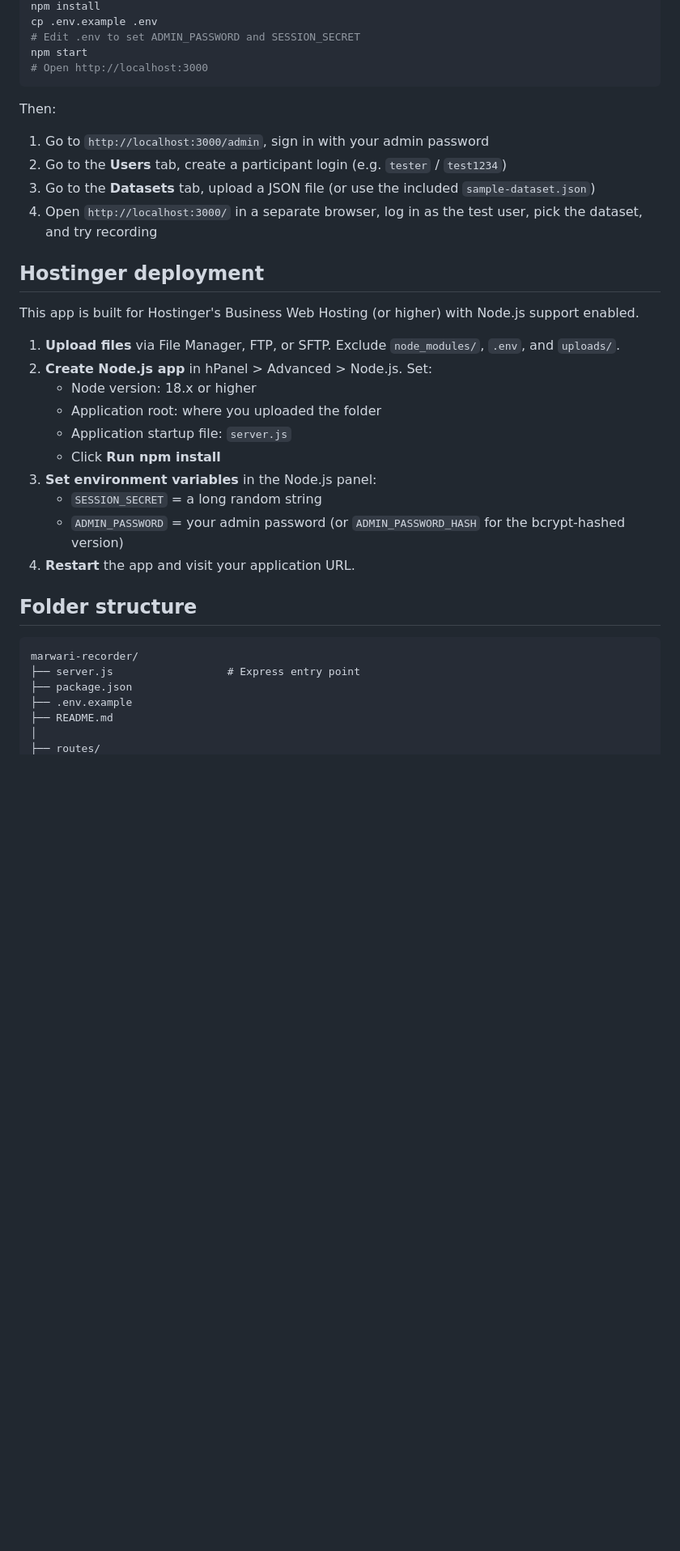
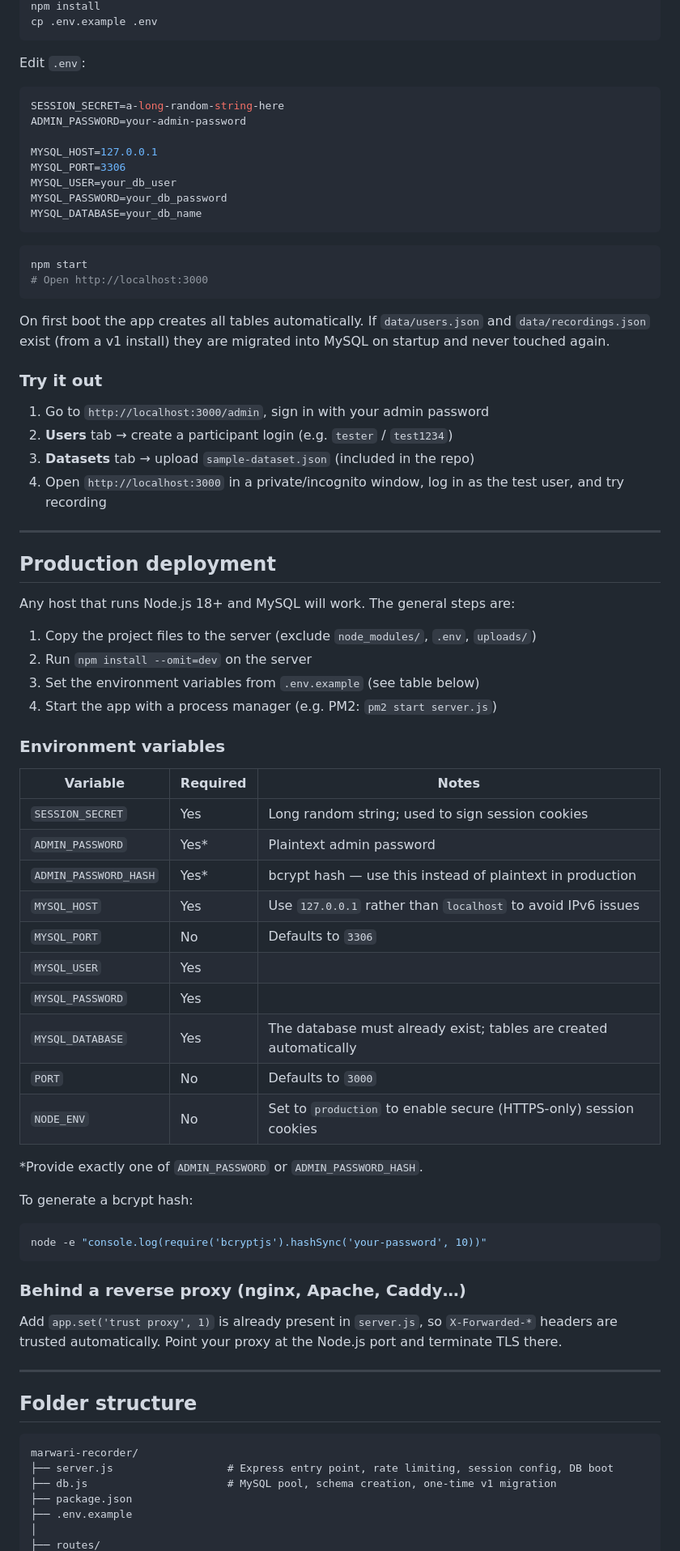
Before and after one commit to isihag001/dh_data, a Markdown page: README.md, the part around one of its changes. Shown at 81% size. Rendered like a GitHub page; blank space fills up the shorter version.

````diff
--- a/README.md
+++ b/README.md
@@ -31,38 +59,79 @@ A self-hosted Node.js web app for crowdsourcing Hindi to Marwari translations, b
 npm install
 cp .env.example .env
-# Edit .env to set ADMIN_PASSWORD and SESSION_SECRET
+```
+
+Edit `.env`:
+
+```env
+SESSION_SECRET=a-long-random-string-here
+ADMIN_PASSWORD=your-admin-password
+
+MYSQL_HOST=127.0.0.1
+MYSQL_PORT=3306
+MYSQL_USER=your_db_user
+MYSQL_PASSWORD=your_db_password
+MYSQL_DATABASE=your_db_name
+```
+
+```bash
 npm start
 # Open http://localhost:3000
 ```
 
-Then:
+On first boot the app creates all tables automatically. If `data/users.json` and `data/recordings.json` exist (from a v1 install) they are migrated into MySQL on startup and never touched again.
+
+### Try it out
 1. Go to `http://localhost:3000/admin`, sign in with your admin password
-2. Go to the **Users** tab, create a participant login (e.g. `tester` / `test1234`)
-3. Go to the **Datasets** tab, upload a JSON file (or use the included `sample-dataset.json`)
-4. Open `http://localhost:3000/` in a separate browser, log in as the test user, pick the dataset, and try recording
+2. **Users** tab → create a participant login (e.g. `tester` / `test1234`)
+3. **Datasets** tab → upload `sample-dataset.json` (included in the repo)
+4. Open `http://localhost:3000` in a private/incognito window, log in as the test user, and try recording
 
-## Hostinger deployment
+---
 
-This app is built for Hostinger's Business Web Hosting (or higher) with Node.js support enabled.
+## Production deployment
 
-1. **Upload files** via File Manager, FTP, or SFTP. Exclude `node_modules/`, `.env`, and `uploads/`.
-2. **Create Node.js app** in hPanel > Advanced > Node.js. Set:
-   - Node version: 18.x or higher
-   - Application root: where you uploaded the folder
-   - Application startup file: `server.js`
-   - Click **Run npm install**
-3. **Set environment variables** in the Node.js panel:
-   - `SESSION_SECRET` = a long random string
-   - `ADMIN_PASSWORD` = your admin password (or `ADMIN_PASSWORD_HASH` for the bcrypt-hashed version)
-4. **Restart** the app and visit your application URL.
+Any host that runs Node.js 18+ and MySQL will work. The general steps are:
+
+1. Copy the project files to the server (exclude `node_modules/`, `.env`, `uploads/`)
+2. Run `npm install --omit=dev` on the server
+3. Set the environment variables from `.env.example` (see table below)
+4. Start the app with a process manager (e.g. PM2: `pm2 start server.js`)
+
+### Environment variables
+
+| Variable | Required | Notes |
+|---|---|---|
+| `SESSION_SECRET` | Yes | Long random string; used to sign session cookies |
+| `ADMIN_PASSWORD` | Yes* | Plaintext admin password |
+| `ADMIN_PASSWORD_HASH` | Yes* | bcrypt hash — use this instead of plaintext in production |
+| `MYSQL_HOST` | Yes | Use `127.0.0.1` rather than `localhost` to avoid IPv6 issues |
+| `MYSQL_PORT` | No | Defaults to `3306` |
+| `MYSQL_USER` | Yes | |
+| `MYSQL_PASSWORD` | Yes | |
+| `MYSQL_DATABASE` | Yes | The database must already exist; tables are created automatically |
+| `PORT` | No | Defaults to `3000` |
+| `NODE_ENV` | No | Set to `production` to enable secure (HTTPS-only) session cookies |
+
+*Provide exactly one of `ADMIN_PASSWORD` or `ADMIN_PASSWORD_HASH`.
+
+To generate a bcrypt hash:
+```bash
+node -e "console.log(require('bcryptjs').hashSync('your-password', 10))"
+```
+
+### Behind a reverse proxy (nginx, Apache, Caddy…)
+
+Add `app.set('trust proxy', 1)` is already present in `server.js`, so `X-Forwarded-*` headers are trusted automatically. Point your proxy at the Node.js port and terminate TLS there.
+
+---
 
 ## Folder structure
 
 ```
 marwari-recorder/
-├── server.js                  # Express entry point
+├── server.js                  # Express entry point, rate limiting, session config, DB boot
+├── db.js                      # MySQL pool, schema creation, one-time v1 migration
 ├── package.json
 ├── .env.example
-├── README.md
 │
 ├── routes/
````
Also changed, not shown: other parts of README.md (+161 -83 lines).
